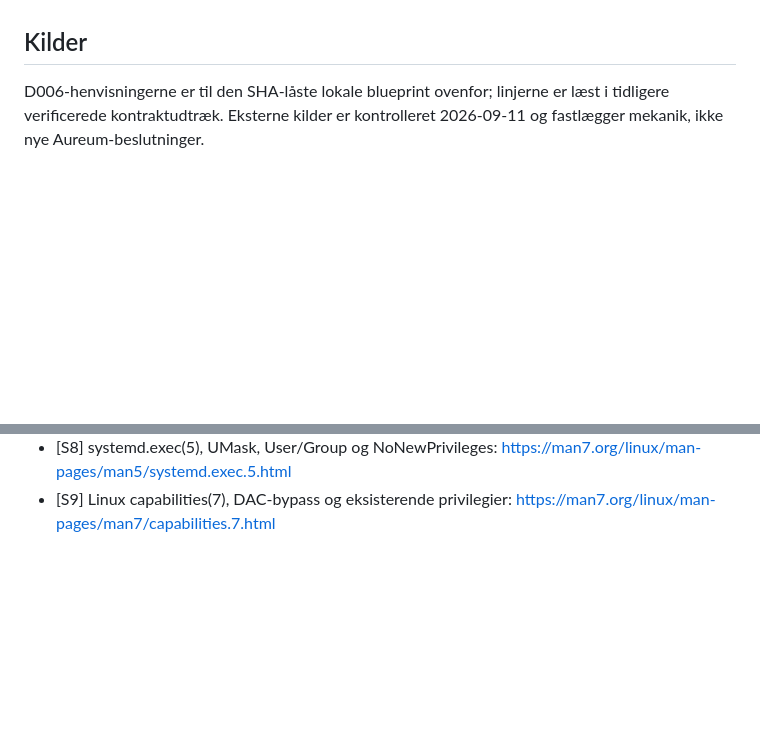
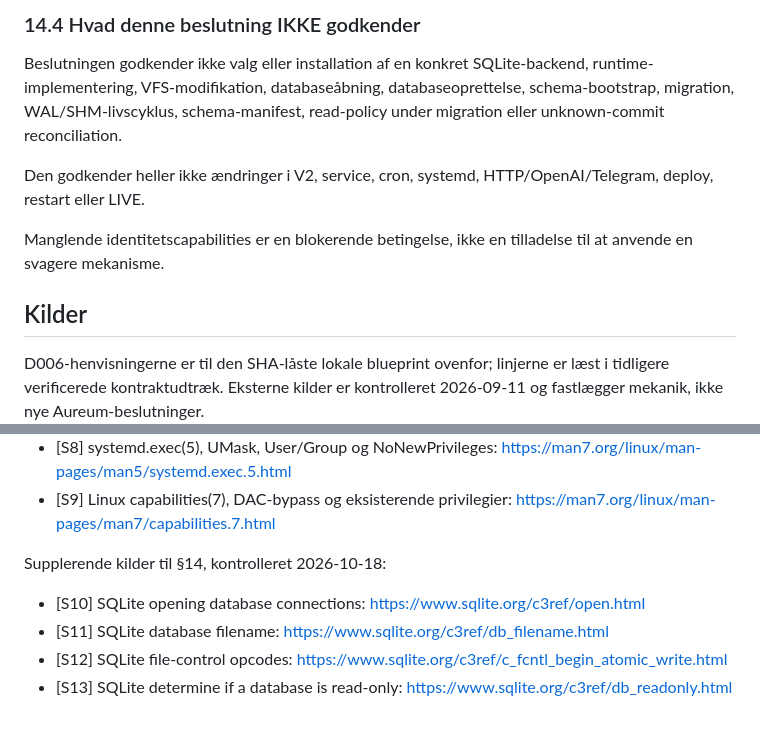
Before and after one commit to thomasthorvaldlund-ctrl/novo-ai-monitor, a Markdown page: docs/aureum_v3_database_admission_architecture.md, 2 parts joined by grey strips. Drawn GitHub-style; blank space fills up the shorter version.

Commit message:
Document V3 path identity architecture requirements

```diff
--- a/docs/aureum_v3_database_admission_architecture.md
+++ b/docs/aureum_v3_database_admission_architecture.md
@@ -535,3 +619,17 @@ arkitekturbeslutning.
+### 14.4 Hvad denne beslutning IKKE godkender
+
+Beslutningen godkender ikke valg eller installation af en konkret
+SQLite-backend, runtime-implementering, VFS-modifikation,
+databaseåbning, databaseoprettelse, schema-bootstrap, migration,
+WAL/SHM-livscyklus, schema-manifest, read-policy under migration
+eller unknown-commit reconciliation.
+
+Den godkender heller ikke ændringer i V2, service, cron,
+systemd, HTTP/OpenAI/Telegram, deploy, restart eller LIVE.
+
+Manglende identitetscapabilities er en blokerende betingelse,
+ikke en tilladelse til at anvende en svagere mekanisme.
+
 ## Kilder
 
 D006-henvisningerne er til den SHA-låste lokale blueprint ovenfor; linjerne
@@ -547,3 +645,10 @@ kontrolleret 2026-09-11 og fastlægger mekanik, ikke nye Aureum-beslutninger.
 - [S7] Linux acl(5), access/default ACL og filoprettelse: https://man7.org/linux/man-pages/man5/acl.5.html
 - [S8] systemd.exec(5), UMask, User/Group og NoNewPrivileges: https://man7.org/linux/man-pages/man5/systemd.exec.5.html
 - [S9] Linux capabilities(7), DAC-bypass og eksisterende privilegier: https://man7.org/linux/man-pages/man7/capabilities.7.html
+
+Supplerende kilder til §14, kontrolleret 2026-10-18:
+
+- [S10] SQLite opening database connections: https://www.sqlite.org/c3ref/open.html
+- [S11] SQLite database filename: https://www.sqlite.org/c3ref/db_filename.html
+- [S12] SQLite file-control opcodes: https://www.sqlite.org/c3ref/c_fcntl_begin_atomic_write.html
+- [S13] SQLite determine if a database is read-only: https://www.sqlite.org/c3ref/db_readonly.html
```
Also changed, not shown: other parts of docs/aureum_v3_database_admission_architecture.md (+84 -0 lines).
